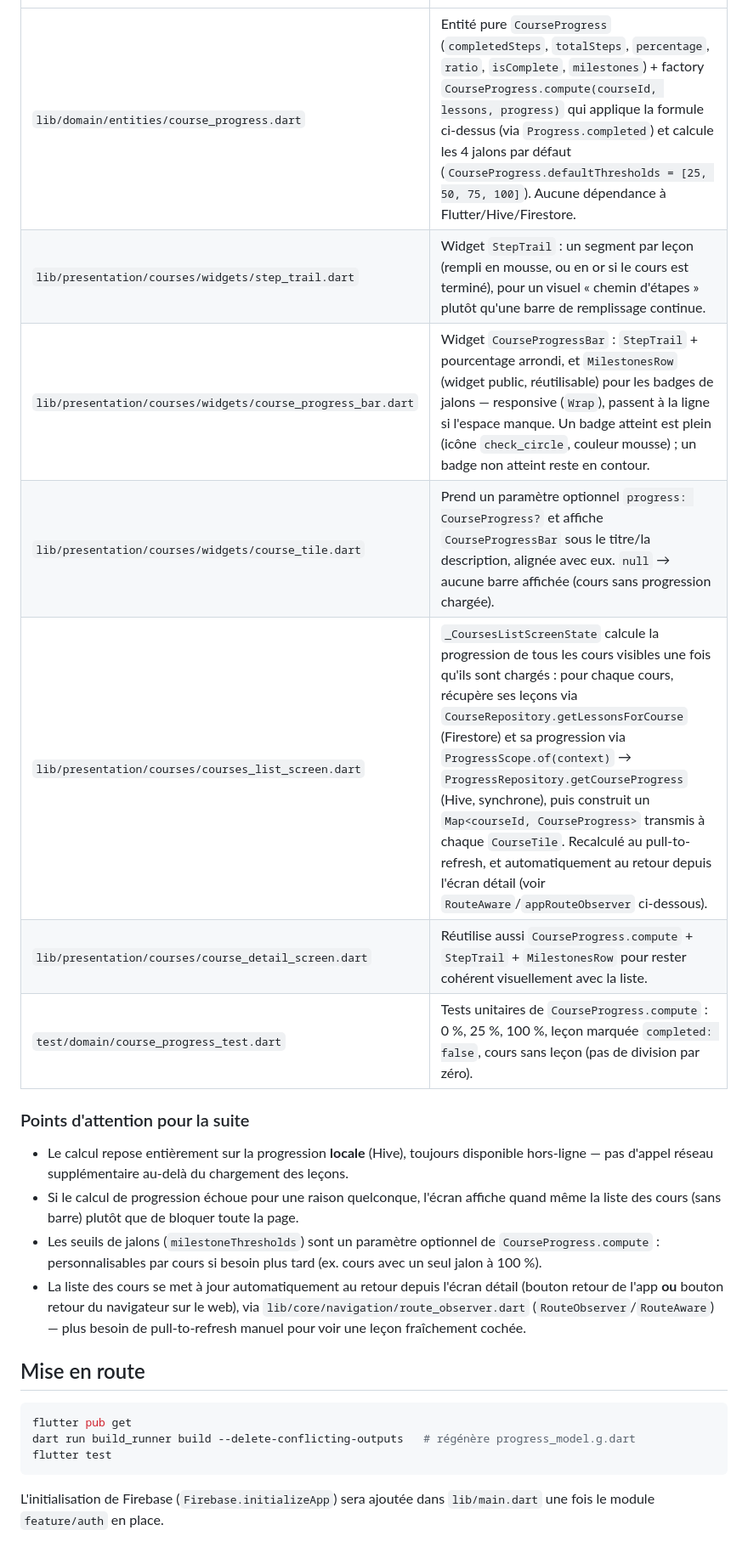
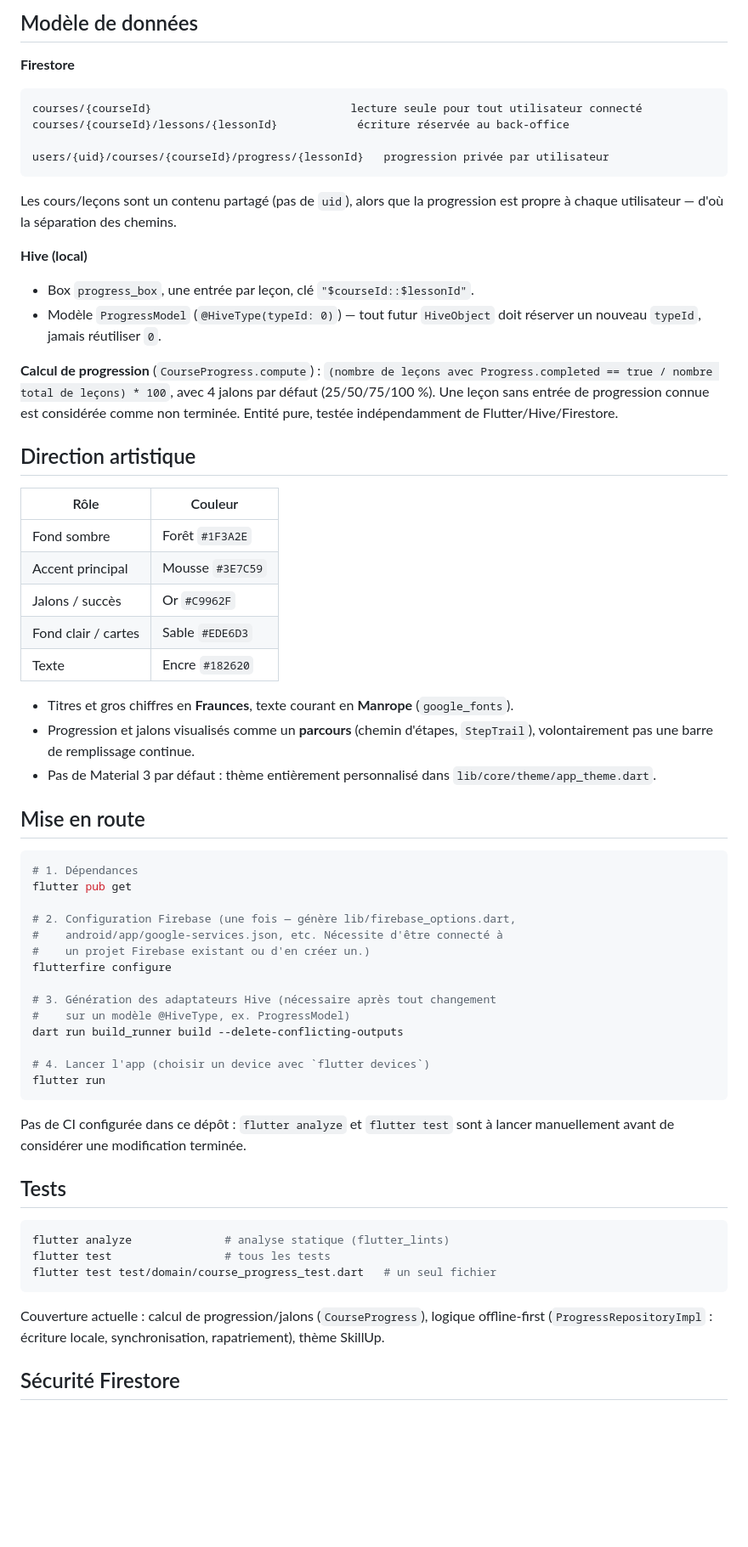
Before and after one commit to dp1370913-pixel/skillup-groupe32-ffsc, a Markdown page: README.md, the part around the change printed below. Shown: that part at 85% size. Drawn GitHub-style; blank space fills up the shorter version.

````diff
--- a/README.md
+++ b/README.md
@@ -28,25 +116,67 @@ Affiche, pour chaque cours de l'écran « Liste des cours », un pourcentage glo
+## Modèle de données
+
+**Firestore**
+
+```
+courses/{courseId}                              lecture seule pour tout utilisateur connecté
+courses/{courseId}/lessons/{lessonId}            écriture réservée au back-office
+
+users/{uid}/courses/{courseId}/progress/{lessonId}   progression privée par utilisateur
+```
+
+Les cours/leçons sont un contenu partagé (pas de `uid`), alors que la progression est propre à chaque utilisateur — d'où la séparation des chemins.
+
+**Hive (local)**
+
+- Box `progress_box`, une entrée par leçon, clé `"$courseId::$lessonId"`.
+- Modèle `ProgressModel` (`@HiveType(typeId: 0)`) — tout futur `HiveObject` doit réserver un nouveau `typeId`, jamais réutiliser `0`.
+
+**Calcul de progression** (`CourseProgress.compute`) : `(nombre de leçons avec Progress.completed == true / nombre total de leçons) * 100`, avec 4 jalons par défaut (25/50/75/100 %). Une leçon sans entrée de progression connue est considérée comme non terminée. Entité pure, testée indépendamment de Flutter/Hive/Firestore.
+
+## Direction artistique
+
+| Rôle | Couleur |
 | --- | --- |
-| `lib/domain/entities/course_progress.dart` | Entité pure `CourseProgress` (`completedSteps`, `totalSteps`, `percentage`, `ratio`, `isComplete`, `milestones`) + factory `CourseProgress.compute(courseId, lessons, progress)` qui applique la formule ci-dessus (via `Progress.completed`) et calcule les 4 jalons par défaut (`CourseProgress.defaultThresholds = [25, 50, 75, 100]`). Aucune dépendance à Flutter/Hive/Firestore. |
-| `lib/presentation/courses/widgets/step_trail.dart` | Widget `StepTrail` : un segment par leçon (rempli en mousse, ou en or si le cours est terminé), pour un visuel « chemin d'étapes » plutôt qu'une barre de remplissage continue. |
-| `lib/presentation/courses/widgets/course_progress_bar.dart` | Widget `CourseProgressBar` : `StepTrail` + pourcentage arrondi, et `MilestonesRow` (widget public, réutilisable) pour les badges de jalons — responsive (`Wrap`), passent à la ligne si l'espace manque. Un badge atteint est plein (icône `check_circle`, couleur mousse) ; un badge non atteint reste en contour. |
-| `lib/presentation/courses/widgets/course_tile.dart` | Prend un paramètre optionnel `progress: CourseProgress?` et affiche `CourseProgressBar` sous le titre/la description, alignée avec eux. `null` → aucune barre affichée (cours sans progression chargée). |
-| `lib/presentation/courses/courses_list_screen.dart` | `_CoursesListScreenState` calcule la progression de tous les cours visibles une fois qu'ils sont chargés : pour chaque cours, récupère ses leçons via `CourseRepository.getLessonsForCourse` (Firestore) et sa progression via `ProgressScope.of(context)` → `ProgressRepository.getCourseProgress` (Hive, synchrone), puis construit un `Map<courseId, CourseProgress>` transmis à chaque `CourseTile`. Recalculé au pull-to-refresh, et automatiquement au retour depuis l'écran détail (voir `RouteAware`/`appRouteObserver` ci-dessous). |
-| `lib/presentation/courses/course_detail_screen.dart` | Réutilise aussi `CourseProgress.compute` + `StepTrail` + `MilestonesRow` pour rester cohérent visuellement avec la liste. |
-| `test/domain/course_progress_test.dart` | Tests unitaires de `CourseProgress.compute` : 0 %, 25 %, 100 %, leçon marquée `completed: false`, cours sans leçon (pas de division par zéro). |
+| Fond sombre | Forêt `#1F3A2E` |
+| Accent principal | Mousse `#3E7C59` |
+| Jalons / succès | Or `#C9962F` |
+| Fond clair / cartes | Sable `#EDE6D3` |
+| Texte | Encre `#182620` |
 
-### Points d'attention pour la suite
-
-- Le calcul repose entièrement sur la progression **locale** (Hive), toujours disponible hors-ligne — pas d'appel réseau supplémentaire au-delà du chargement des leçons.
-- Si le calcul de progression échoue pour une raison quelconque, l'écran affiche quand même la liste des cours (sans barre) plutôt que de bloquer toute la page.
-- Les seuils de jalons (`milestoneThresholds`) sont un paramètre optionnel de `CourseProgress.compute` : personnalisables par cours si besoin plus tard (ex. cours avec un seul jalon à 100 %).
-- La liste des cours se met à jour automatiquement au retour depuis l'écran détail (bouton retour de l'app **ou** bouton retour du navigateur sur le web), via `lib/core/navigation/route_observer.dart` (`RouteObserver`/`RouteAware`) — plus besoin de pull-to-refresh manuel pour voir une leçon fraîchement cochée.
+- Titres et gros chiffres en **Fraunces**, texte courant en **Manrope** (`google_fonts`).
+- Progression et jalons visualisés comme un **parcours** (chemin d'étapes, `StepTrail`), volontairement pas une barre de remplissage continue.
+- Pas de Material 3 par défaut : thème entièrement personnalisé dans `lib/core/theme/app_theme.dart`.
 
 ## Mise en route
 
 ```bash
+# 1. Dépendances
 flutter pub get
-dart run build_runner build --delete-conflicting-outputs   # régénère progress_model.g.dart
-flutter test
+
+# 2. Configuration Firebase (une fois — génère lib/firebase_options.dart,
+#    android/app/google-services.json, etc. Nécessite d'être connecté à
+#    un projet Firebase existant ou d'en créer un.)
+flutterfire configure
+
+# 3. Génération des adaptateurs Hive (nécessaire après tout changement
+#    sur un modèle @HiveType, ex. ProgressModel)
+dart run build_runner build --delete-conflicting-outputs
+
+# 4. Lancer l'app (choisir un device avec `flutter devices`)
+flutter run
 ```
 
-L'initialisation de Firebase (`Firebase.initializeApp`) sera ajoutée dans `lib/main.dart` une fois le module `feature/auth` en place.
+Pas de CI configurée dans ce dépôt : `flutter analyze` et `flutter test` sont à lancer manuellement avant de considérer une modification terminée.
+
+## Tests
+
+```bash
+flutter analyze              # analyse statique (flutter_lints)
+flutter test                 # tous les tests
+flutter test test/domain/course_progress_test.dart   # un seul fichier
+```
+
+Couverture actuelle : calcul de progression/jalons (`CourseProgress`), logique offline-first (`ProgressRepositoryImpl` : écriture locale, synchronisation, rapatriement), thème SkillUp.
+
+## Sécurité Firestore
+
````
Also changed, not shown: other parts of README.md (+114 -15 lines), docs/connexion.png (added), docs/detail-cours.png (added), docs/liste-cours.png (added).
